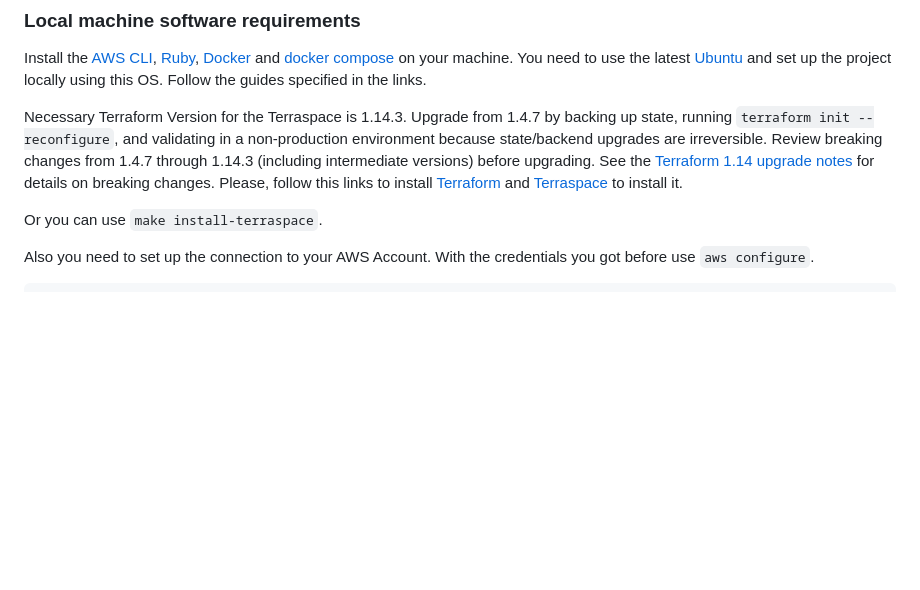
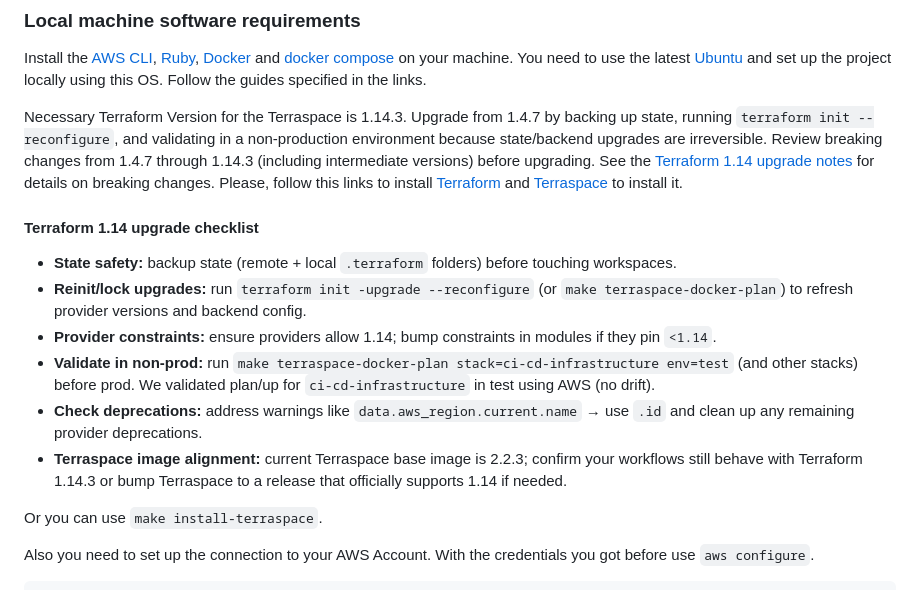
Before and after one commit to VilnaCRM-Org/website-infrastructure, a Markdown page: README.md, the part around the change. GitHub-like rendering; blank space fills up the shorter version.

Commit message:
Add Terraform 1.14 upgrade checklist and validation notes

```diff
--- a/README.md
+++ b/README.md
@@ -130,6 +130,14 @@ non-production environment because state/backend upgrades are irreversible. Revi
 breaking changes from 1.4.7 through 1.14.3 (including intermediate versions) before upgrading. See the [Terraform 1.14
 upgrade notes](https://developer.hashicorp.com/terraform/language/upgrade-guides/1-14)
 for details on breaking changes. Please, follow this links to install  [Terraform](https://terraspace.cloud/docs/install/terraform/) and [Terraspace](https://terraspace.cloud/docs/install/gem/) to install it.
+
+#### Terraform 1.14 upgrade checklist
+- **State safety:** backup state (remote + local `.terraform` folders) before touching workspaces.
+- **Reinit/lock upgrades:** run `terraform init -upgrade --reconfigure` (or `make terraspace-docker-plan`) to refresh provider versions and backend config.
+- **Provider constraints:** ensure providers allow 1.14; bump constraints in modules if they pin `<1.14`.
+- **Validate in non-prod:** run `make terraspace-docker-plan stack=ci-cd-infrastructure env=test` (and other stacks) before prod. We validated plan/up for `ci-cd-infrastructure` in test using AWS (no drift).
+- **Check deprecations:** address warnings like `data.aws_region.current.name` → use `.id` and clean up any remaining provider deprecations.
+- **Terraspace image alignment:** current Terraspace base image is 2.2.3; confirm your workflows still behave with Terraform 1.14.3 or bump Terraspace to a release that officially supports 1.14 if needed.
 
 Or you can use `make install-terraspace`.
 
```
